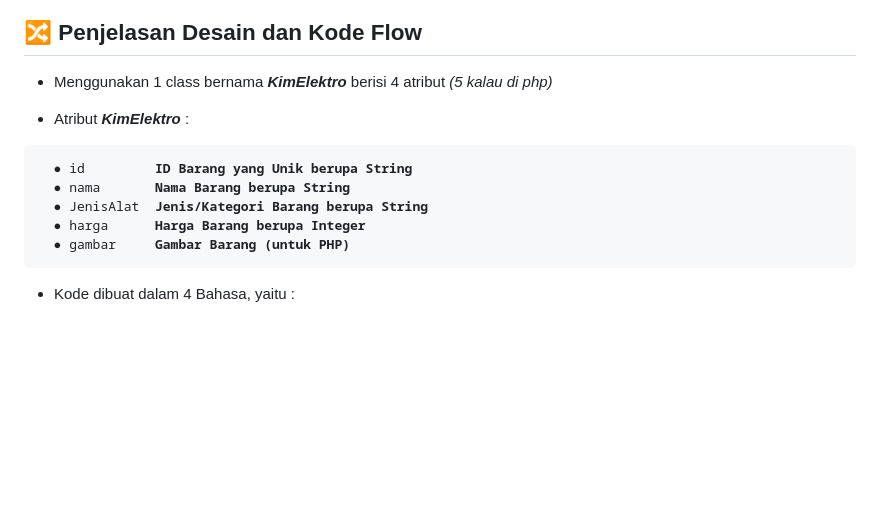
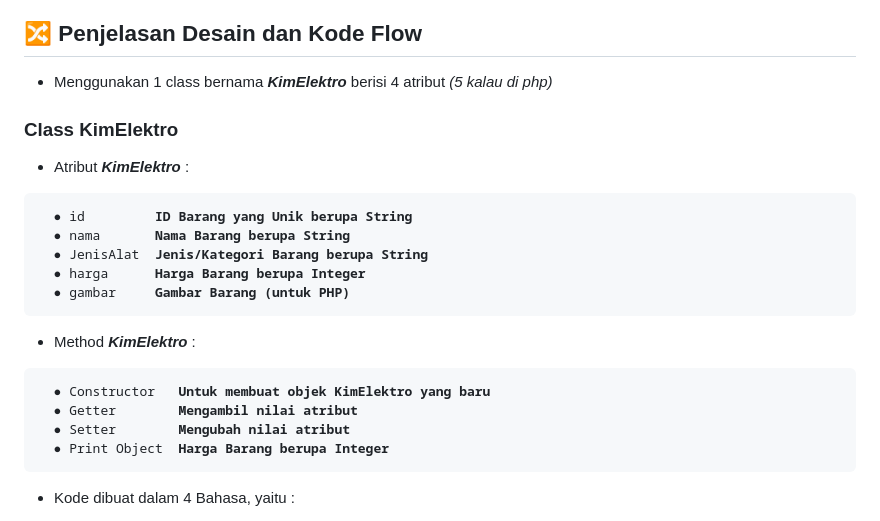
Before and after one commit to imam-aziz/TP1DPBO2425C1, a Markdown page: README.md, the part around the change. GitHub-like rendering; blank space fills up the shorter version.

```diff
--- a/README.md
+++ b/README.md
@@ -8,6 +8,7 @@
 ## 🔀 Penjelasan Desain dan Kode Flow
 - Menggunakan 1 class bernama **_KimElektro_** berisi 4 atribut _(5 kalau di php)_
 
+### Class KimElektro
 - Atribut **_KimElektro_** :
 <pre>
   ● id         <strong>ID Barang yang Unik berupa String</strong>
@@ -15,6 +16,14 @@
   ● JenisAlat  <strong>Jenis/Kategori Barang berupa String</strong>
   ● harga      <strong>Harga Barang berupa Integer</strong>
   ● gambar     <strong>Gambar Barang (untuk PHP)</strong>
+</pre>
+
+- Method **_KimElektro_** :
+<pre>
+  ● Constructor   <strong>Untuk membuat objek KimElektro yang baru</strong>
+  ● Getter        <strong>Mengambil nilai atribut</strong>
+  ● Setter        <strong>Mengubah nilai atribut</strong>
+  ● Print Object  <strong>Harga Barang berupa Integer</strong>
 </pre>
 
 - Kode dibuat dalam 4 Bahasa, yaitu :
```
